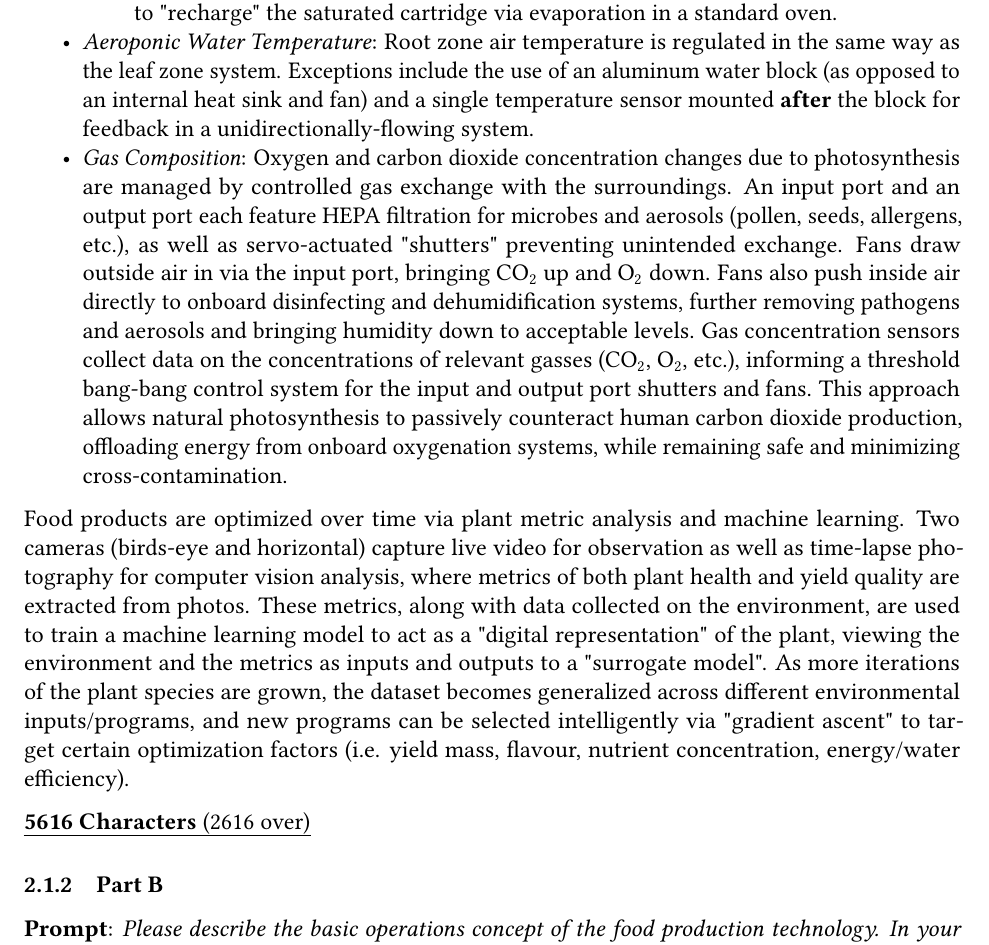
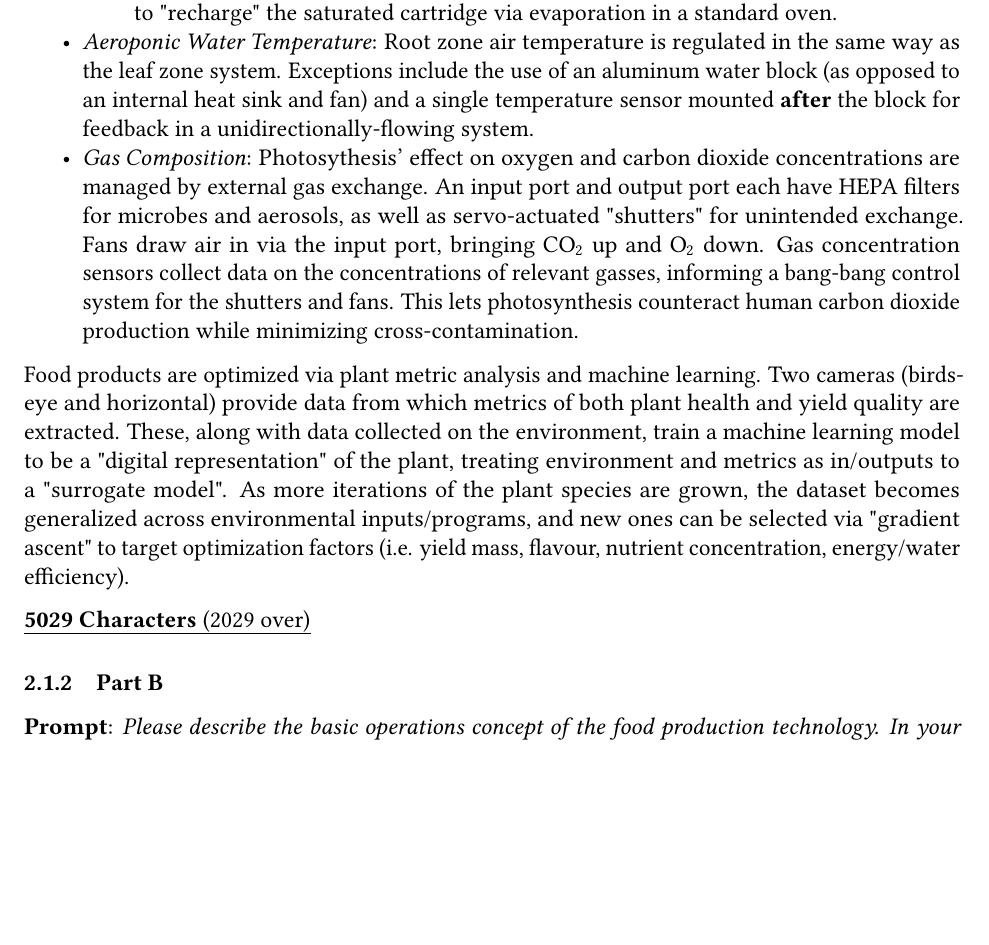
Before and after one commit to PeaPodTechnologies/PeaPod, a LaTeX document (docs/design/designreport/DesignReport.tex): part of page 5 of 23, cut so that both start at the same text, the shorter picture padded with empty space. Compiled offline with pdfLaTeX.

Commit message:
2nd Cut to Part A
2029 Characters Over

```diff
--- a/docs/design/designreport/DesignReport.tex
+++ b/docs/design/designreport/DesignReport.tex
@@ -116,12 +116,12 @@ PeaPod's control systems are made of environmental controls (feedback loops with
         \item \textit{Dehumidification}: Humidity is \textbf{decreased} by a rechargeable desiccant cartridge. The cartridge of dry silica gel beads is covered by servo-actuated "shutters" that prevent unintended air movement through the cartridge. Fans draw humid air through a HEPA filter into the cartridge, expelling dry air back into the growth environment. The beads change color to indicate water saturation, which is sensed by the automation controller. The crew is then notified to swap the saturated cartridge for a dry one, and to "recharge" the saturated cartridge via evaporation in a standard oven.
     \end{itemize}
     \item \textit{Aeroponic Water Temperature}: Root zone air temperature is regulated in the same way as the leaf zone system. Exceptions include the use of an aluminum water block (as opposed to an internal heat sink and fan) and a single temperature sensor mounted \textbf{after} the block for feedback in a unidirectionally-flowing system.
-    \item \textit{Gas Composition}: Oxygen and carbon dioxide concentration changes due to photosynthesis are managed by controlled gas exchange with the surroundings. An input port and an output port each feature HEPA filtration for microbes and aerosols (pollen, seeds, allergens, etc.), as well as servo-actuated "shutters" preventing unintended exchange. Fans draw outside air in via the input port, bringing CO${}_2$ up and O${}_2$ down. Fans also push inside air directly to onboard disinfecting and dehumidification systems, further removing pathogens and aerosols and bringing humidity down to acceptable levels. Gas concentration sensors collect data on the concentrations of relevant gasses (CO${}_2$, O${}_2$, etc.), informing a threshold bang-bang control system for the input and output port shutters and fans. This approach allows natural photosynthesis to passively counteract human carbon dioxide production, offloading energy from onboard oxygenation systems, while remaining safe and minimizing cross-contamination.
+    \item \textit{Gas Composition}: Photosythesis' effect on oxygen and carbon dioxide concentrations are managed by external gas exchange. An input port and output port each have HEPA filters for microbes and aerosols, as well as servo-actuated "shutters" for unintended exchange. Fans draw air in via the input port, bringing CO${}_2$ up and O${}_2$ down. Gas concentration sensors collect data on the concentrations of relevant gasses, informing a bang-bang control system for the shutters and fans. This lets photosynthesis counteract human carbon dioxide production while minimizing cross-contamination.
 \end{itemize}
 
-Food products are optimized over time via plant metric analysis and machine learning. Two cameras (birds-eye and horizontal) capture live video for observation as well as time-lapse photography for computer vision analysis, where metrics of both plant health and yield quality are extracted from photos. These metrics, along with data collected on the environment, are used to train a machine learning model to act as a "digital representation" of the plant, viewing the environment and the metrics as inputs and outputs to a "surrogate model". As more iterations of the plant species are grown, the dataset becomes generalized across different environmental inputs/programs, and new programs can be selected intelligently via "gradient ascent" to target certain optimization factors (i.e. yield mass, flavour, nutrient concentration, energy/water efficiency).
+Food products are optimized via plant metric analysis and machine learning. Two cameras (birds-eye and horizontal) provide data from which metrics of both plant health and yield quality are extracted. These, along with data collected on the environment, train a machine learning model to be a "digital representation" of the plant, treating environment and metrics as in/outputs to a "surrogate model". As more iterations of the plant species are grown, the dataset becomes generalized across environmental inputs/programs, and new ones can be selected via "gradient ascent" to target optimization factors (i.e. yield mass, flavour, nutrient concentration, energy/water efficiency).
 
-\uline{\textbf{5616 Characters} (2616 over)}
+\uline{\textbf{5029 Characters} (2029 over)}
 
 \subsubsection{Part B}
 \label{sec:description-b}
```
Also changed, not shown: docs/design/designreport/DesignReport.pdf.
